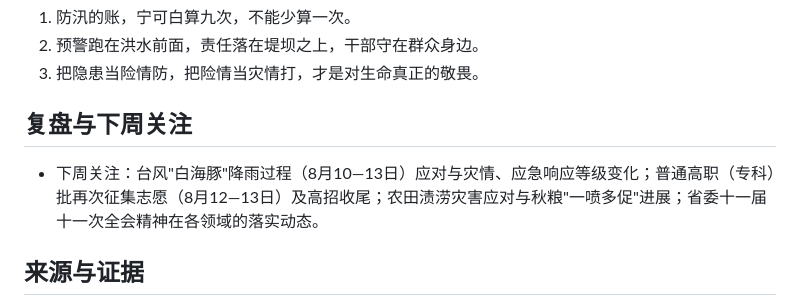
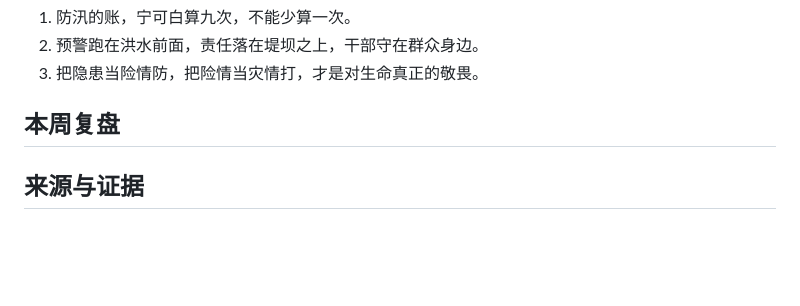
Before and after one commit to NicePlayer222/lishi-kb, a Markdown page: topics/W06-周报-2026-08-09.md, the part around the change. Drawn GitHub-style; blank space fills up the shorter version.

Commit message:
content: 历史周报(W01-W16)移除“下周关注”，章节改“本周复盘”

```diff
--- a/topics/W06-周报-2026-08-09.md
+++ b/topics/W06-周报-2026-08-09.md
@@ -71,9 +71,8 @@ status: draft
 2. 预警跑在洪水前面，责任落在堤坝之上，干部守在群众身边。
 3. 把隐患当险情防，把险情当灾情打，才是对生命真正的敬畏。
 
-## 复盘与下周关注
+## 本周复盘
 
-- 下周关注：台风"白海豚"降雨过程（8月10—13日）应对与灾情、应急响应等级变化；普通高职（专科）批再次征集志愿（8月12—13日）及高招收尾；农田渍涝灾害应对与秋粮"一喷多促"进展；省委十一届十一次全会精神在各领域的落实动态。
 
 ## 来源与证据
 
```
